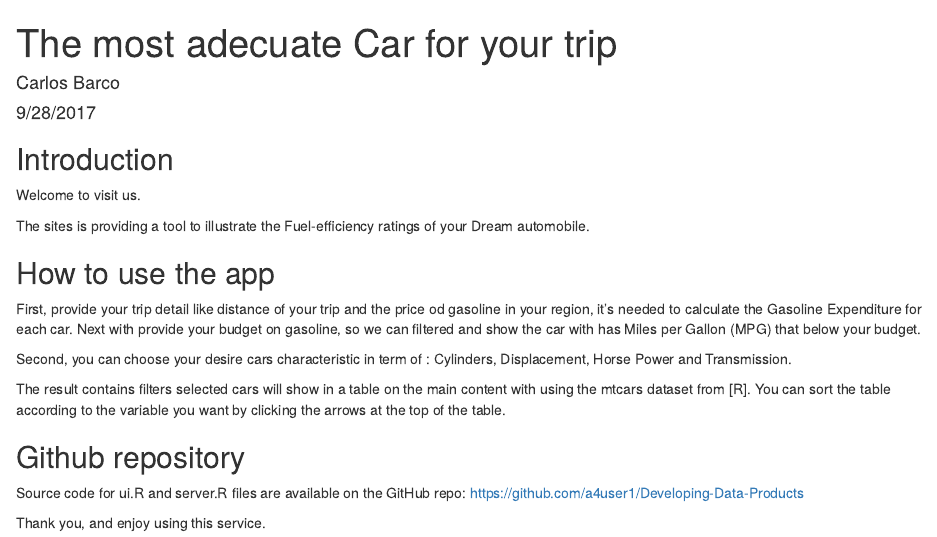
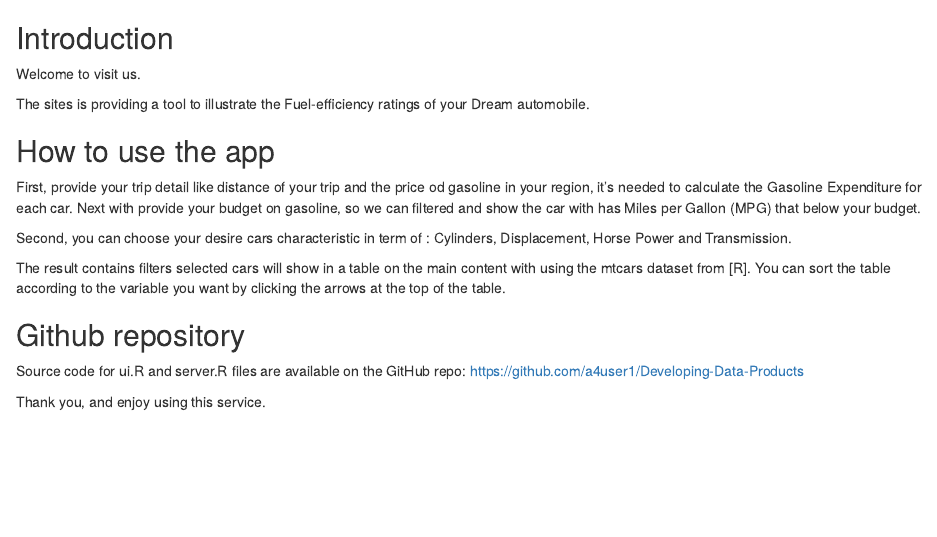
Before and after one commit to nihar-cell/developing-data-products-, an R Markdown document (about.Rmd): the page in a window 1100 px wide, from its top. Rendered offline with R 4.5, knitr and Pandoc, with nearby package versions; both versions are drawn in the output format of the newer one.

Commit message:
Clean up header metadata in about.Rmd
Removed metadata for title, author, date, and output formats.

````diff
--- a/about.Rmd
+++ b/about.Rmd
@@ -1,11 +1,5 @@
----
-title: "The most adecuate Car for your trip"
-author: "Carlos Barco"
-date: "9/28/2017"
-output:
-  slidy_presentation: default
-  ioslides_presentation: default
----
+
+
 
 ```{r setup, include=FALSE}
 knitr::opts_chunk$set(echo = FALSE)
````
